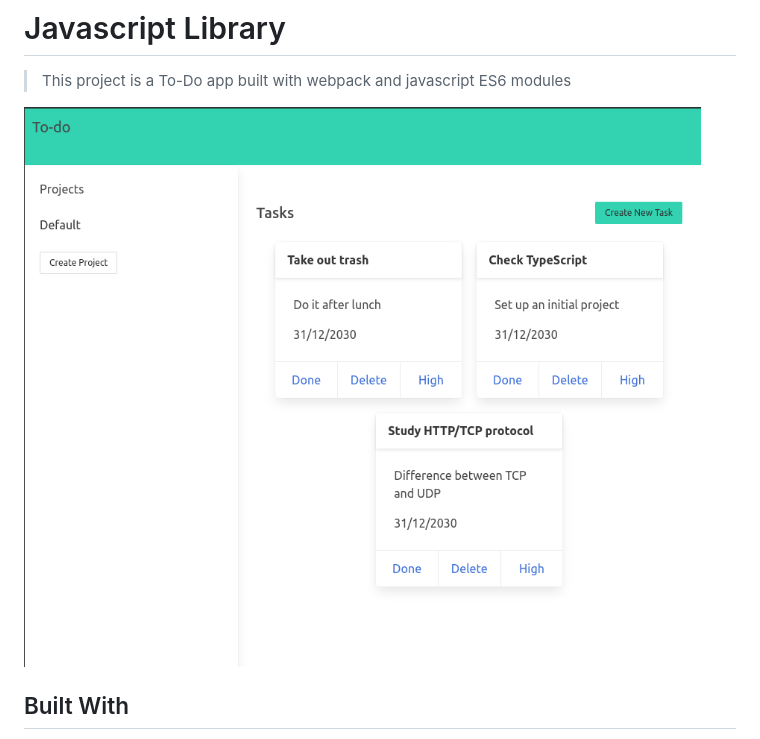
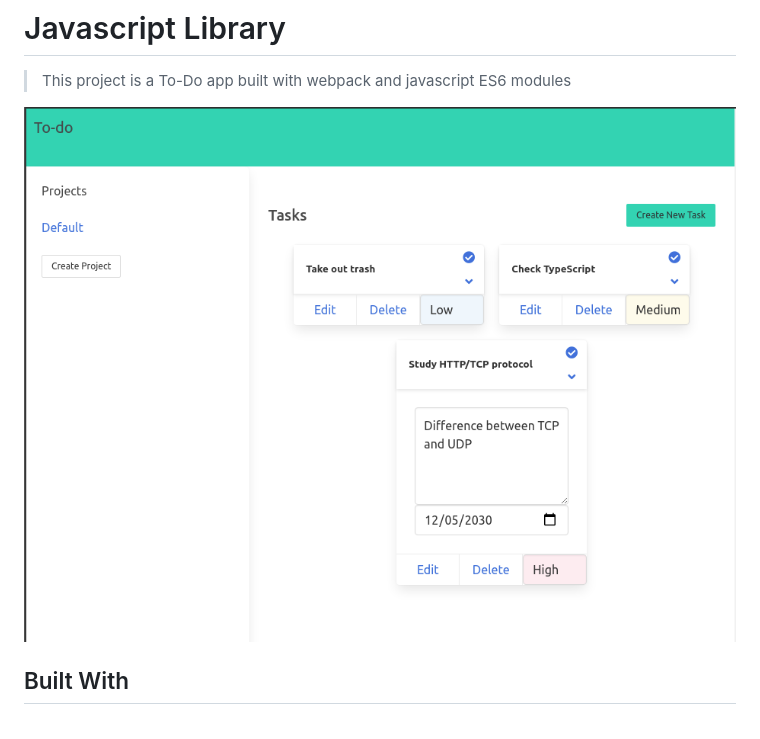
Before and after one commit to gscarv13/todo-list-app, a Markdown page: README.md, the part around the change. GitHub-like rendering; pictures changed too: demo/demo1.png (added).

Commit message:
Update project image

```diff
--- a/README.md
+++ b/README.md
@@ -2,7 +2,7 @@
 
 > This project is a To-Do app built with webpack and javascript ES6 modules
 
-![](demo/demo.png)
+![](demo/demo1.png)
 
 ## Built With
 
```
